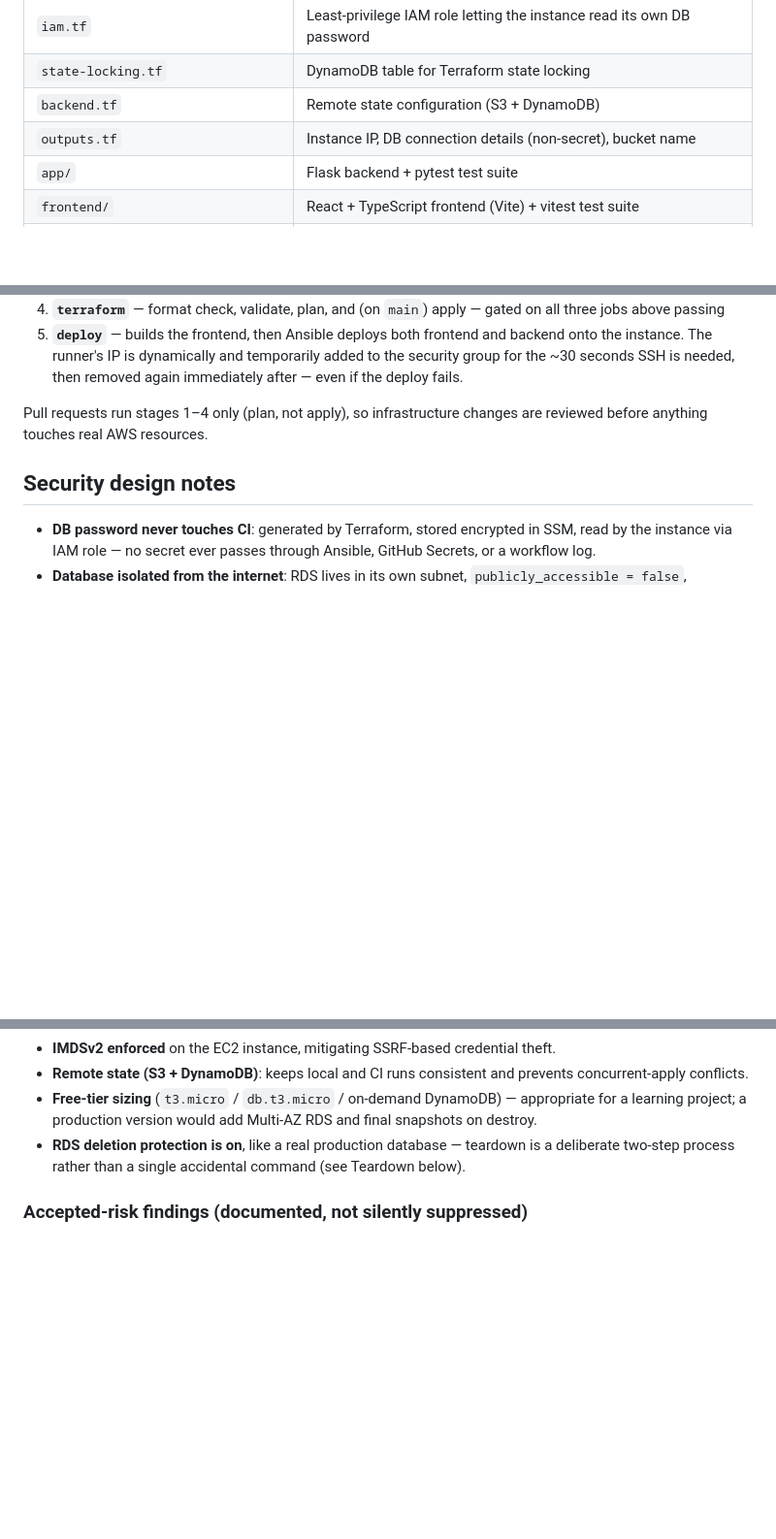
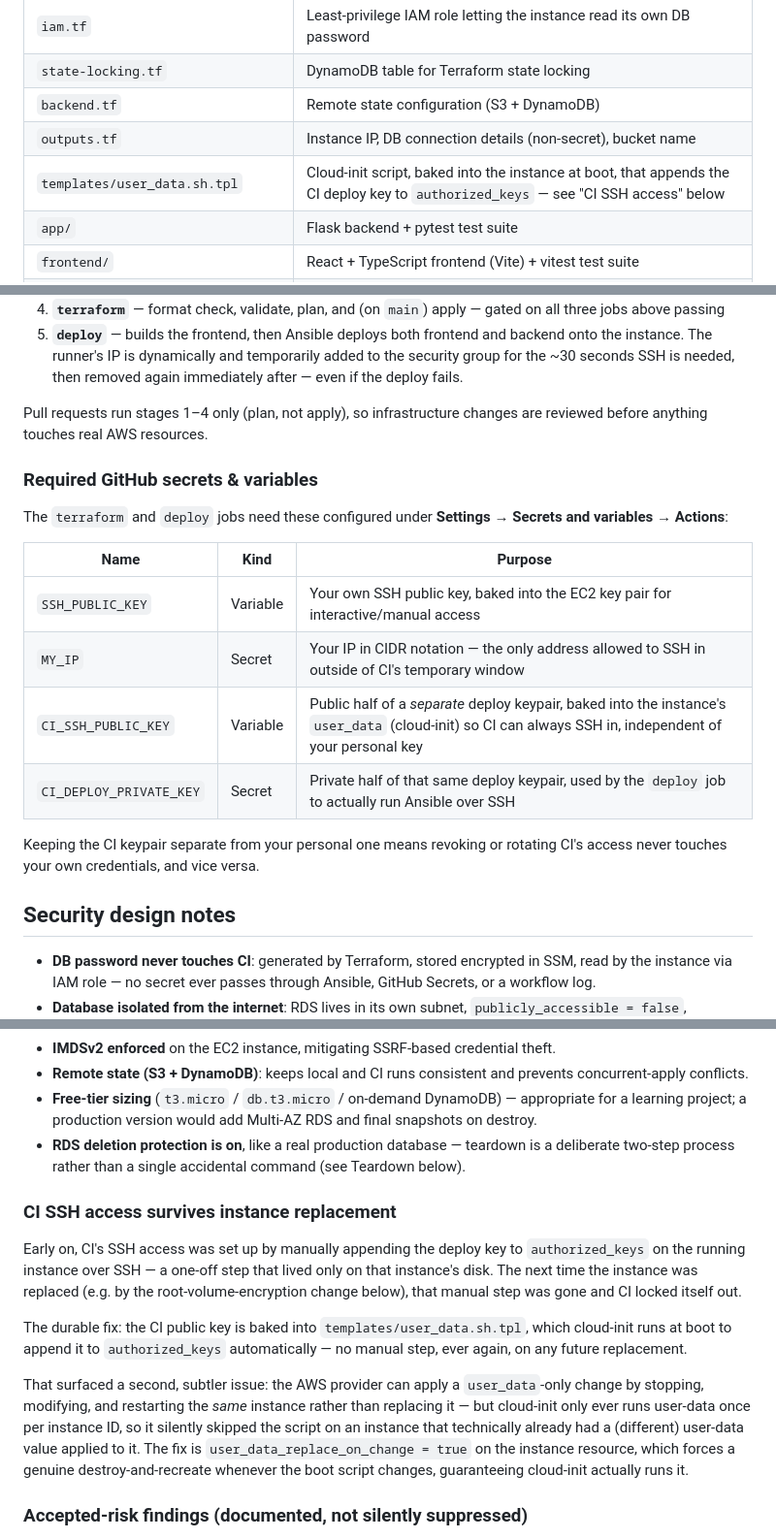
Before and after one commit to guerrera26/aws-iac-pipeline, a Markdown page: README.md, 3 parts joined by grey strips. Shown at 97% size. Drawn GitHub-style; blank space fills up the shorter version.

Commit message:
Document required GitHub secrets/variables, user_data.sh.tpl, and the CI-key-survives-replacement fix

```diff
--- a/README.md
+++ b/README.md
@@ -89,6 +89,7 @@ The database password is never typed by a human, never committed, and never pass
 | `state-locking.tf` | DynamoDB table for Terraform state locking |
 | `backend.tf` | Remote state configuration (S3 + DynamoDB) |
 | `outputs.tf` | Instance IP, DB connection details (non-secret), bucket name |
+| `templates/user_data.sh.tpl` | Cloud-init script, baked into the instance at boot, that appends the CI deploy key to `authorized_keys` — see "CI SSH access" below |
 | `app/` | Flask backend + pytest test suite |
 | `frontend/` | React + TypeScript frontend (Vite) + vitest test suite |
 | `ansible/` | Playbook that deploys both frontend and backend under nginx/gunicorn |
@@ -126,6 +127,19 @@ Every push to `main` runs, in order:
 
 Pull requests run stages 1–4 only (plan, not apply), so infrastructure changes are reviewed before anything touches real AWS resources.
 
+### Required GitHub secrets & variables
+
+The `terraform` and `deploy` jobs need these configured under **Settings → Secrets and variables → Actions**:
+
+| Name | Kind | Purpose |
+|---|---|---|
+| `SSH_PUBLIC_KEY` | Variable | Your own SSH public key, baked into the EC2 key pair for interactive/manual access |
+| `MY_IP` | Secret | Your IP in CIDR notation — the only address allowed to SSH in outside of CI's temporary window |
+| `CI_SSH_PUBLIC_KEY` | Variable | Public half of a *separate* deploy keypair, baked into the instance's `user_data` (cloud-init) so CI can always SSH in, independent of your personal key |
+| `CI_DEPLOY_PRIVATE_KEY` | Secret | Private half of that same deploy keypair, used by the `deploy` job to actually run Ansible over SSH |
+
+Keeping the CI keypair separate from your personal one means revoking or rotating CI's access never touches your own credentials, and vice versa.
+
 ## Security design notes
 
 - **DB password never touches CI**: generated by Terraform, stored encrypted in SSM, read by the instance via IAM role — no secret ever passes through Ansible, GitHub Secrets, or a workflow log.
@@ -138,6 +152,14 @@ Pull requests run stages 1–4 only (plan, not apply), so infrastructure changes
 - **Remote state (S3 + DynamoDB)**: keeps local and CI runs consistent and prevents concurrent-apply conflicts.
 - **Free-tier sizing** (`t3.micro` / `db.t3.micro` / on-demand DynamoDB) — appropriate for a learning project; a production version would add Multi-AZ RDS and final snapshots on destroy.
 - **RDS deletion protection is on**, like a real production database — teardown is a deliberate two-step process rather than a single accidental command (see Teardown below).
+
+### CI SSH access survives instance replacement
+
+Early on, CI's SSH access was set up by manually appending the deploy key to `authorized_keys` on the running instance over SSH — a one-off step that lived only on that instance's disk. The next time the instance was replaced (e.g. by the root-volume-encryption change below), that manual step was gone and CI locked itself out.
+
+The durable fix: the CI public key is baked into `templates/user_data.sh.tpl`, which cloud-init runs at boot to append it to `authorized_keys` automatically — no manual step, ever again, on any future replacement.
+
+That surfaced a second, subtler issue: the AWS provider can apply a `user_data`-only change by stopping, modifying, and restarting the *same* instance rather than replacing it — but cloud-init only ever runs user-data once per instance ID, so it silently skipped the script on an instance that technically already had a (different) user-data value applied to it. The fix is `user_data_replace_on_change = true` on the instance resource, which forces a genuine destroy-and-recreate whenever the boot script changes, guaranteeing cloud-init actually runs it.
 
 ### Accepted-risk findings (documented, not silently suppressed)
 
```
